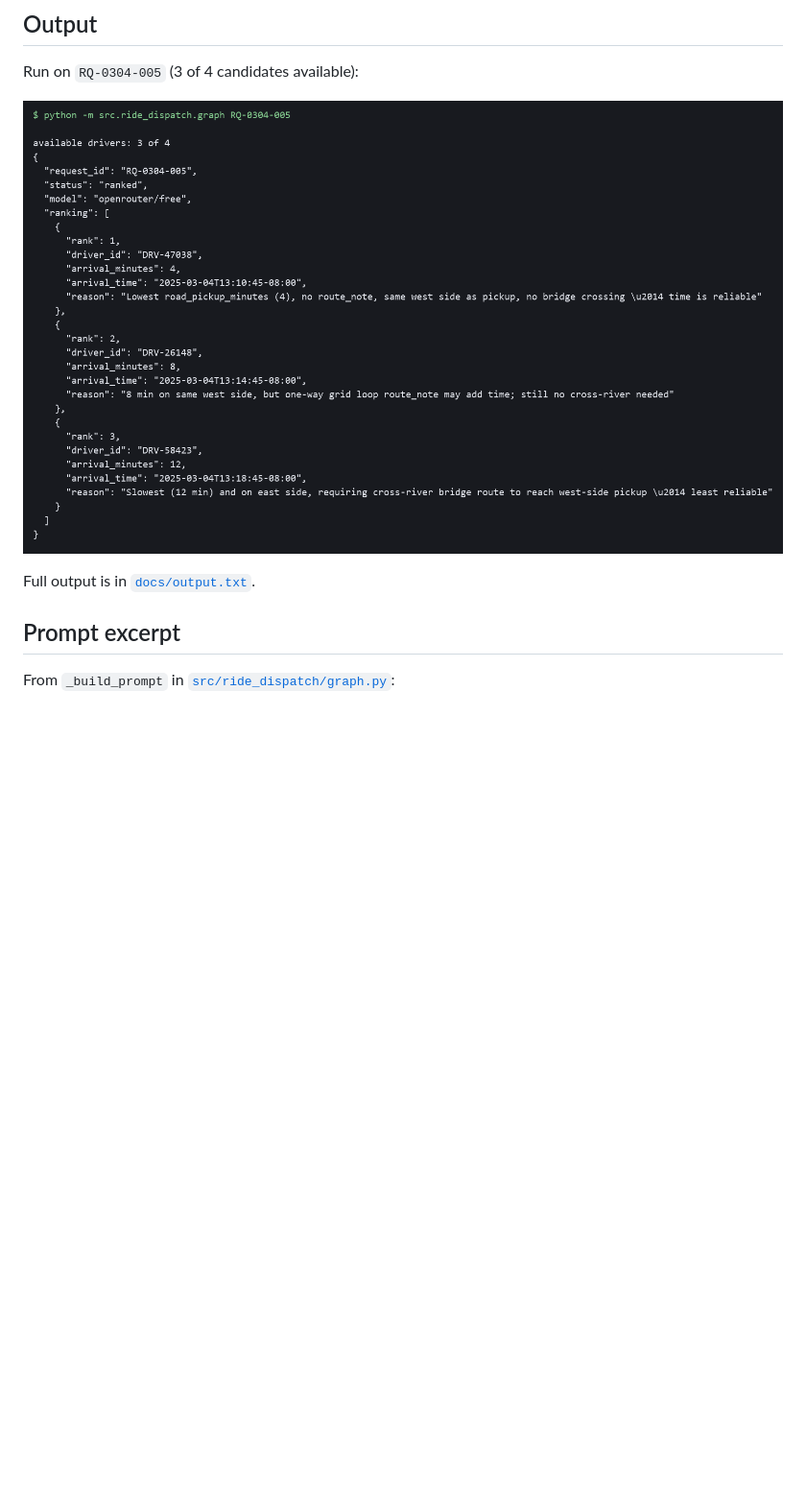
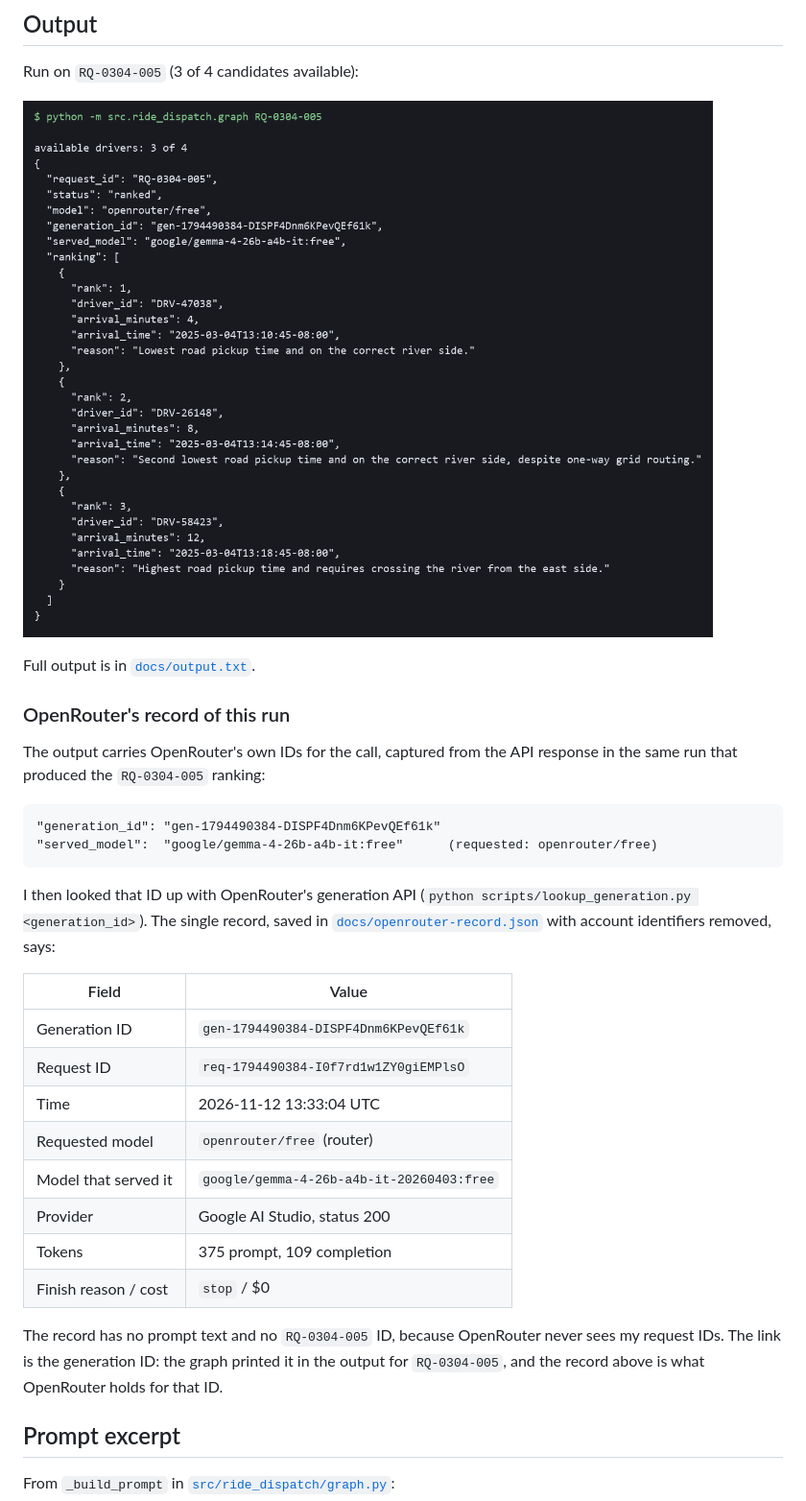
Before and after one commit to DylanRolfe/ride-dispatch-langgraph, a Markdown page: README.md, the part around one of its changes. Shown at 96% size. Rendered like a GitHub page; pictures changed too: docs/output.png; blank space fills up the shorter version.

Commit message:
Capture OpenRouter generation id; add record for the RQ-0304-005 run to README

````diff
--- a/README.md
+++ b/README.md
@@ -31,6 +31,30 @@ Run on `RQ-0304-005` (3 of 4 candidates available):
 ![Graph output](docs/output.png)
 
 Full output is in [`docs/output.txt`](docs/output.txt).
+
+### OpenRouter's record of this run
+
+The output carries OpenRouter's own IDs for the call, captured from the API response in the same run that produced the `RQ-0304-005` ranking:
+
+```
+"generation_id": "gen-1794490384-DISPF4Dnm6KPevQEf61k"
+"served_model":  "google/gemma-4-26b-a4b-it:free"      (requested: openrouter/free)
+```
+
+I then looked that ID up with OpenRouter's generation API (`python scripts/lookup_generation.py <generation_id>`). The single record, saved in [`docs/openrouter-record.json`](docs/openrouter-record.json) with account identifiers removed, says:
+
+| Field | Value |
+|---|---|
+| Generation ID | `gen-1794490384-DISPF4Dnm6KPevQEf61k` |
+| Request ID | `req-1794490384-I0f7rd1w1ZY0giEMPlsO` |
+| Time | 2026-11-12 13:33:04 UTC |
+| Requested model | `openrouter/free` (router) |
+| Model that served it | `google/gemma-4-26b-a4b-it-20260403:free` |
+| Provider | Google AI Studio, status 200 |
+| Tokens | 375 prompt, 109 completion |
+| Finish reason / cost | `stop` / $0 |
+
+The record has no prompt text and no `RQ-0304-005` ID, because OpenRouter never sees my request IDs. The link is the generation ID: the graph printed it in the output for `RQ-0304-005`, and the record above is what OpenRouter holds for that ID.
 
 ## Prompt excerpt
 
````
Also changed, not shown: other parts of README.md (+1 -1 lines), docs/openrouter-activity-minute.png, 4 other files.
